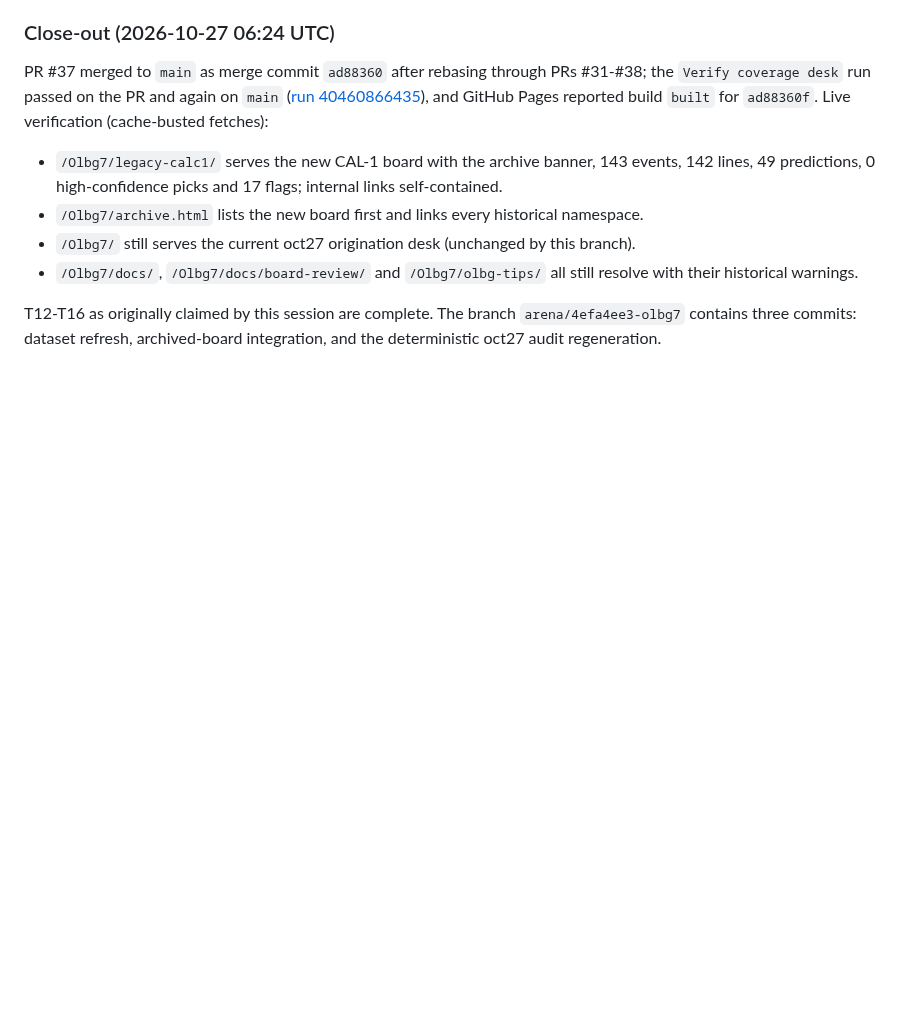
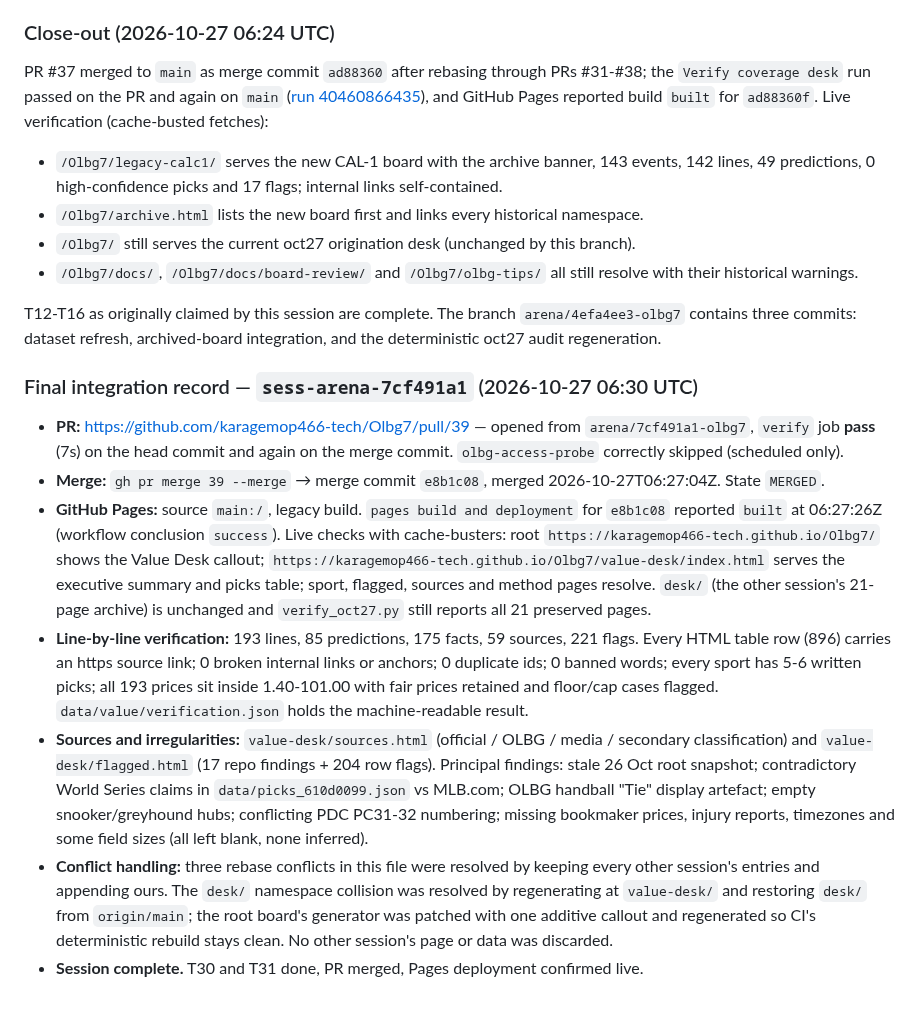
Before and after one commit to karagemop466-tech/Olbg7, a Markdown page: COORDINATION.md, the part around the change. Drawn GitHub-style; blank space fills up the shorter version.

Commit message:
COORDINATION: record PR #39 merge, Pages deployment and verification results
Co-authored-by: arena-agent <297053741+arena-agent@users.noreply.github.com>

```diff
--- a/COORDINATION.md
+++ b/COORDINATION.md
@@ -662,3 +662,12 @@ GitHub Pages reported build `built` for `ad88360f`. Live verification (cache-bus
 T12-T16 as originally claimed by this session are complete. The branch
 `arena/4efa4ee3-olbg7` contains three commits: dataset refresh, archived-board integration,
 and the deterministic oct27 audit regeneration.
+### Final integration record — `sess-arena-7cf491a1` (2026-10-27 06:30 UTC)
+
+- **PR:** https://github.com/karagemop466-tech/Olbg7/pull/39 — opened from `arena/7cf491a1-olbg7`, `verify` job **pass** (7s) on the head commit and again on the merge commit. `olbg-access-probe` correctly skipped (scheduled only).
+- **Merge:** `gh pr merge 39 --merge` → merge commit `e8b1c08`, merged 2026-10-27T06:27:04Z. State `MERGED`.
+- **GitHub Pages:** source `main:/`, legacy build. `pages build and deployment` for `e8b1c08` reported `built` at 06:27:26Z (workflow conclusion `success`). Live checks with cache-busters: root `https://karagemop466-tech.github.io/Olbg7/` shows the Value Desk callout; `https://karagemop466-tech.github.io/Olbg7/value-desk/index.html` serves the executive summary and picks table; sport, flagged, sources and method pages resolve. `desk/` (the other session's 21-page archive) is unchanged and `verify_oct27.py` still reports all 21 preserved pages.
+- **Line-by-line verification:** 193 lines, 85 predictions, 175 facts, 59 sources, 221 flags. Every HTML table row (896) carries an https source link; 0 broken internal links or anchors; 0 duplicate ids; 0 banned words; every sport has 5-6 written picks; all 193 prices sit inside 1.40-101.00 with fair prices retained and floor/cap cases flagged. `data/value/verification.json` holds the machine-readable result.
+- **Sources and irregularities:** `value-desk/sources.html` (official / OLBG / media / secondary classification) and `value-desk/flagged.html` (17 repo findings + 204 row flags). Principal findings: stale 26 Oct root snapshot; contradictory World Series claims in `data/picks_610d0099.json` vs MLB.com; OLBG handball "Tie" display artefact; empty snooker/greyhound hubs; conflicting PDC PC31-32 numbering; missing bookmaker prices, injury reports, timezones and some field sizes (all left blank, none inferred).
+- **Conflict handling:** three rebase conflicts in this file were resolved by keeping every other session's entries and appending ours. The `desk/` namespace collision was resolved by regenerating at `value-desk/` and restoring `desk/` from `origin/main`; the root board's generator was patched with one additive callout and regenerated so CI's deterministic rebuild stays clean. No other session's page or data was discarded.
+- **Session complete.** T30 and T31 done, PR merged, Pages deployment confirmed live.
```
